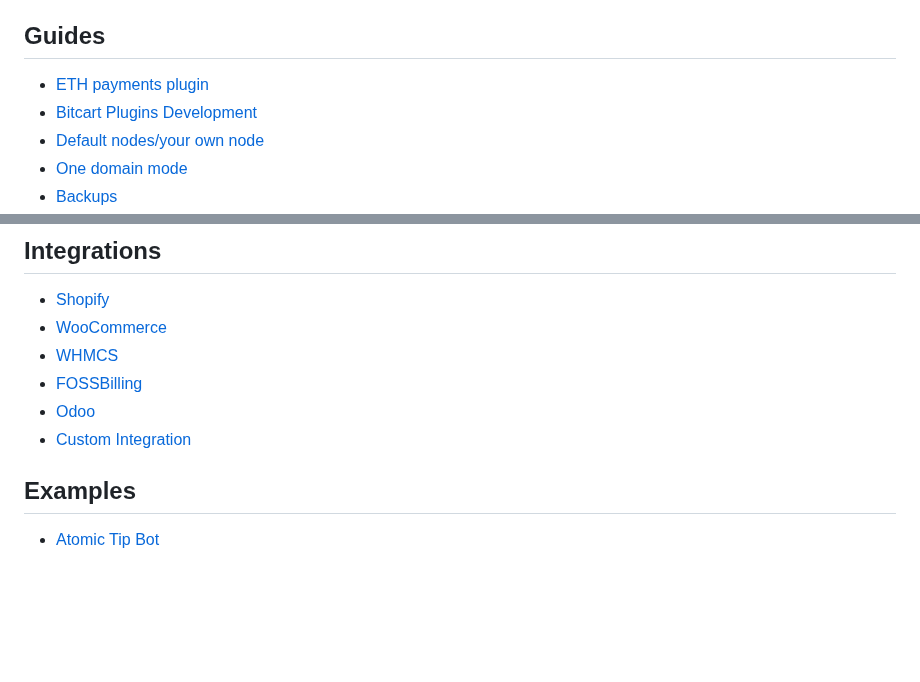
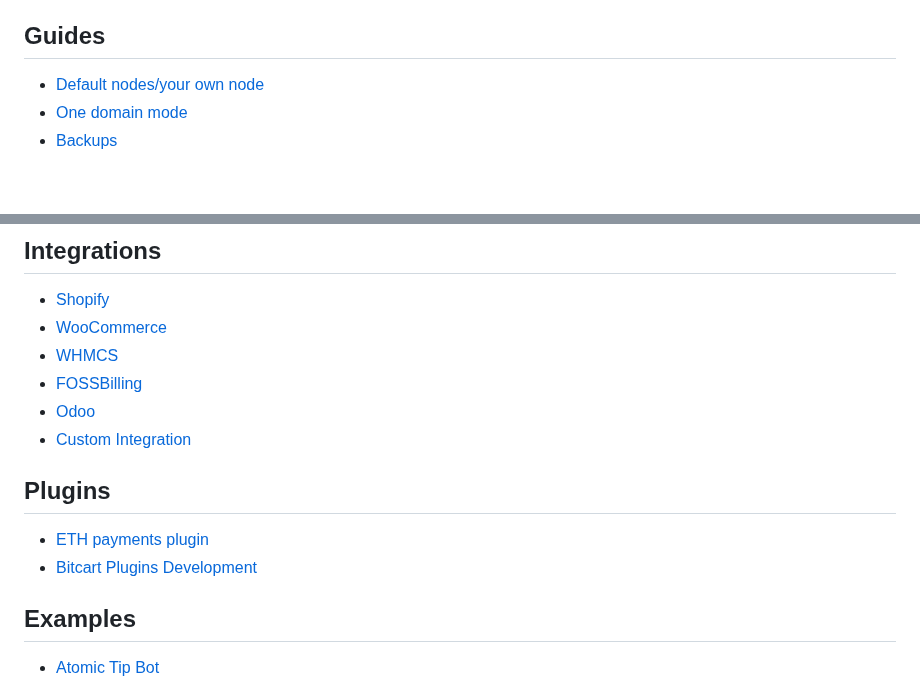
Before and after one commit to bitcart/bitcart-docs, a Markdown page: SUMMARY.md, 2 parts joined by grey strips. Drawn GitHub-style; blank space fills up the shorter version.

```diff
--- a/SUMMARY.md
+++ b/SUMMARY.md
@@ -24,8 +24,6 @@
 
 ## Guides
 
-* [ETH payments plugin](guides/eth-payments-plugin.md)
-* [Bitcart Plugins Development](guides/bitcart-plugins-dev.md)
 * [Default nodes/your own node](guides/default-nodes-your-own-node.md)
 * [One domain mode](guides/one-domain-mode.md)
 * [Backups](guides/backups.md)
@@ -47,6 +45,11 @@
 * [FOSSBilling](integrations/fossbilling.md)
 * [Odoo](integrations/odoo.md)
 * [Custom Integration](integrations/custom-integration.md)
+
+## Plugins
+
+* [ETH payments plugin](eth-payments-plugin.md)
+* [Bitcart Plugins Development](bitcart-plugins-dev.md)
 
 ## Examples
 
```
Also changed, not shown: README.md (+14 -41 lines), .gitbook/assets/bitcart-platform-presents.png, plugins/bitcart-plugins-dev.md (renamed from guides/bitcart-plugins-dev.md), plugins/eth-payments-plugin.md (renamed from guides/eth-payments-plugin.md).
